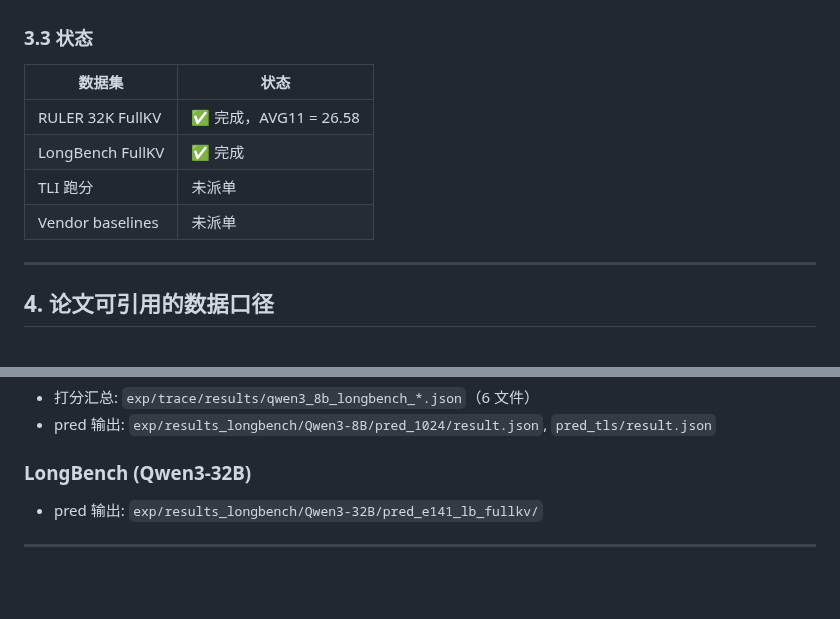
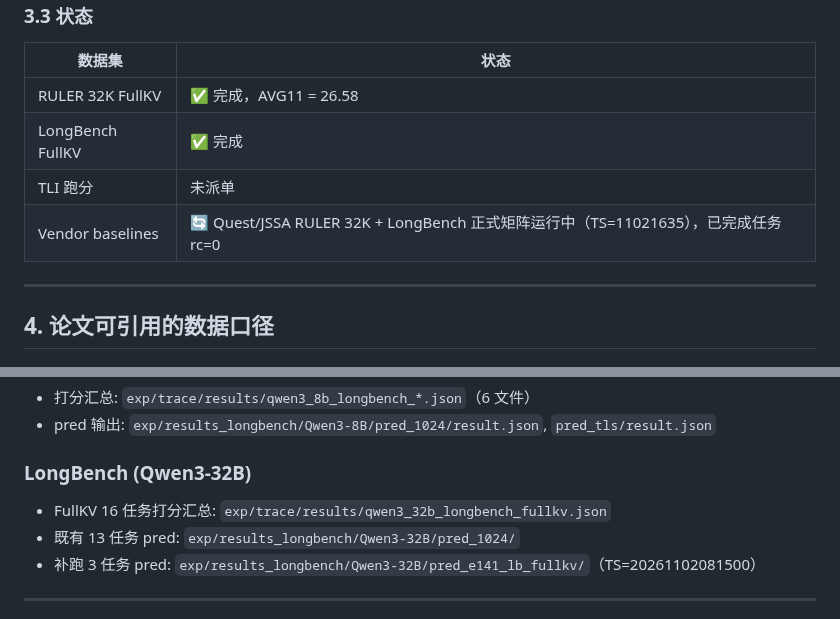
Before and after one commit to Chosen-David/two-level-attention, a Markdown page: research/docs/论文baseline矩阵补齐报告_20261031_by_claude.md, 2 parts joined by grey strips. GitHub-like rendering; blank space fills up the shorter version.

```diff
--- a/research/docs/论文baseline矩阵补齐报告_20261031_by_claude.md
+++ b/research/docs/论文baseline矩阵补齐报告_20261031_by_claude.md
@@ -126,7 +128,7 @@ TLI 领先最接近对手 HISA +1.08，领先 JSSA +1.64，领先 FullKV +1.39
 | RULER 32K FullKV | ✅ 完成，AVG11 = 26.58 |
 | LongBench FullKV | ✅ 完成 |
 | TLI 跑分 | 未派单 |
-| Vendor baselines | 未派单 |
+| Vendor baselines | 🔄 Quest/JSSA RULER 32K + LongBench 正式矩阵运行中（TS=11021635），已完成任务 rc=0 |
 
 ---
 
@@ -171,7 +173,9 @@ TLI 领先最接近对手 HISA +1.08，领先 JSSA +1.64，领先 FullKV +1.39
 - pred 输出: `exp/results_longbench/Qwen3-8B/pred_1024/result.json`, `pred_tls/result.json`
 
 ### LongBench (Qwen3-32B)
-- pred 输出: `exp/results_longbench/Qwen3-32B/pred_e141_lb_fullkv/`
+- FullKV 16 任务打分汇总: `exp/trace/results/qwen3_32b_longbench_fullkv.json`
+- 既有 13 任务 pred: `exp/results_longbench/Qwen3-32B/pred_1024/`
+- 补跑 3 任务 pred: `exp/results_longbench/Qwen3-32B/pred_e141_lb_fullkv/`（TS=20261102081500）
 
 ---
 
```
Also changed, not shown: other parts of research/docs/论文baseline矩阵补齐报告_20261031_by_claude.md (+22 -15 lines).
